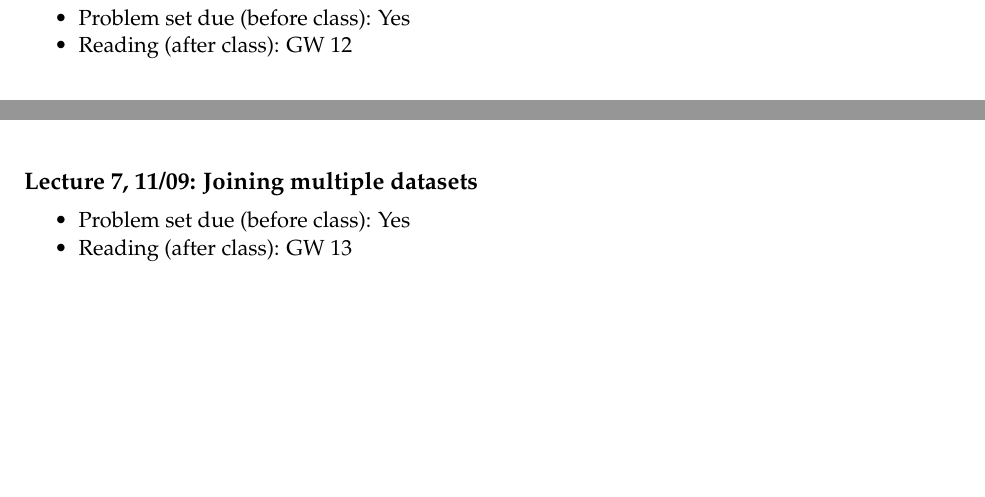
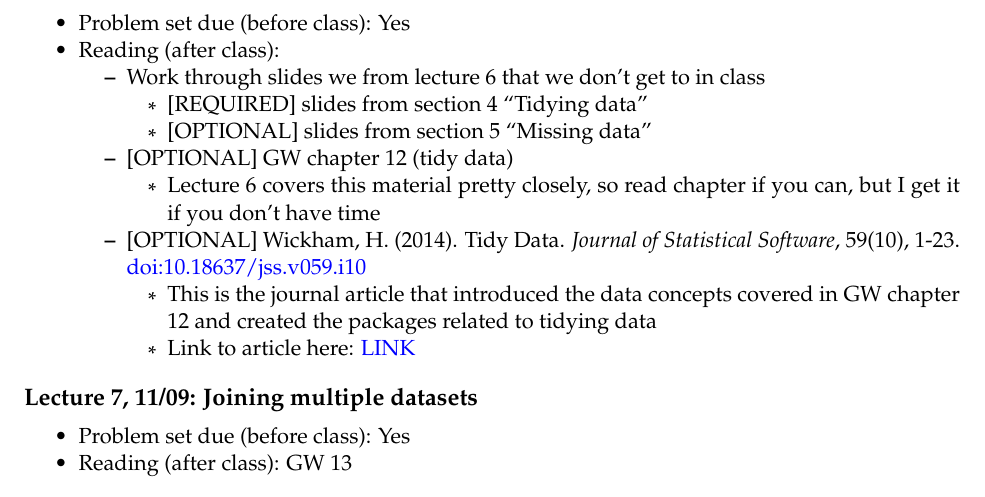
Before and after one commit to ozanj/rclass, a LaTeX document (syllabus/syllabus.tex): two parts of pages 6 and 7 of 9 before the commit and part of page 7 of 9 after it, the two joined at a grey line, cut so that both start at the same text, the shorter picture padded with empty space. Compiled offline with pdfLaTeX.

Commit message:
draft changes

```diff
--- a/syllabus/syllabus.tex
+++ b/syllabus/syllabus.tex
@@ -636,7 +636,44 @@ analysis}\label{lecture-5-1026-augmented-vectors-survey-data-and-exploratory-dat
 \item
   Problem set due (before class): Yes
 \item
-  Reading (after class): GW 12
+  Reading (after class):
+
+  \begin{itemize}
+  \tightlist
+  \item
+    Work through slides we from lecture 6 that we don't get to in class
+
+    \begin{itemize}
+    \tightlist
+    \item
+      {[}REQUIRED{]} slides from section 4 ``Tidying data''
+    \item
+      {[}OPTIONAL{]} slides from section 5 ``Missing data''
+    \end{itemize}
+  \item
+    {[}OPTIONAL{]} GW chapter 12 (tidy data)
+
+    \begin{itemize}
+    \tightlist
+    \item
+      Lecture 6 covers this material pretty closely, so read chapter if
+      you can, but I get it if you don't have time
+    \end{itemize}
+  \item
+    {[}OPTIONAL{]} Wickham, H. (2014). Tidy Data. \emph{Journal of
+    Statistical Software}, 59(10), 1-23. \url{doi:10.18637/jss.v059.i10}
+
+    \begin{itemize}
+    \tightlist
+    \item
+      This is the journal article that introduced the data concepts
+      covered in GW chapter 12 and created the packages related to
+      tidying data
+    \item
+      Link to article here:
+      \href{https://www.jstatsoft.org/article/view/v059i10}{LINK}
+    \end{itemize}
+  \end{itemize}
 \end{itemize}
 
 \subsection{Lecture 7, 11/09: Joining multiple
```
Also changed, not shown: syllabus/syllabus.pdf, 1 other file.
